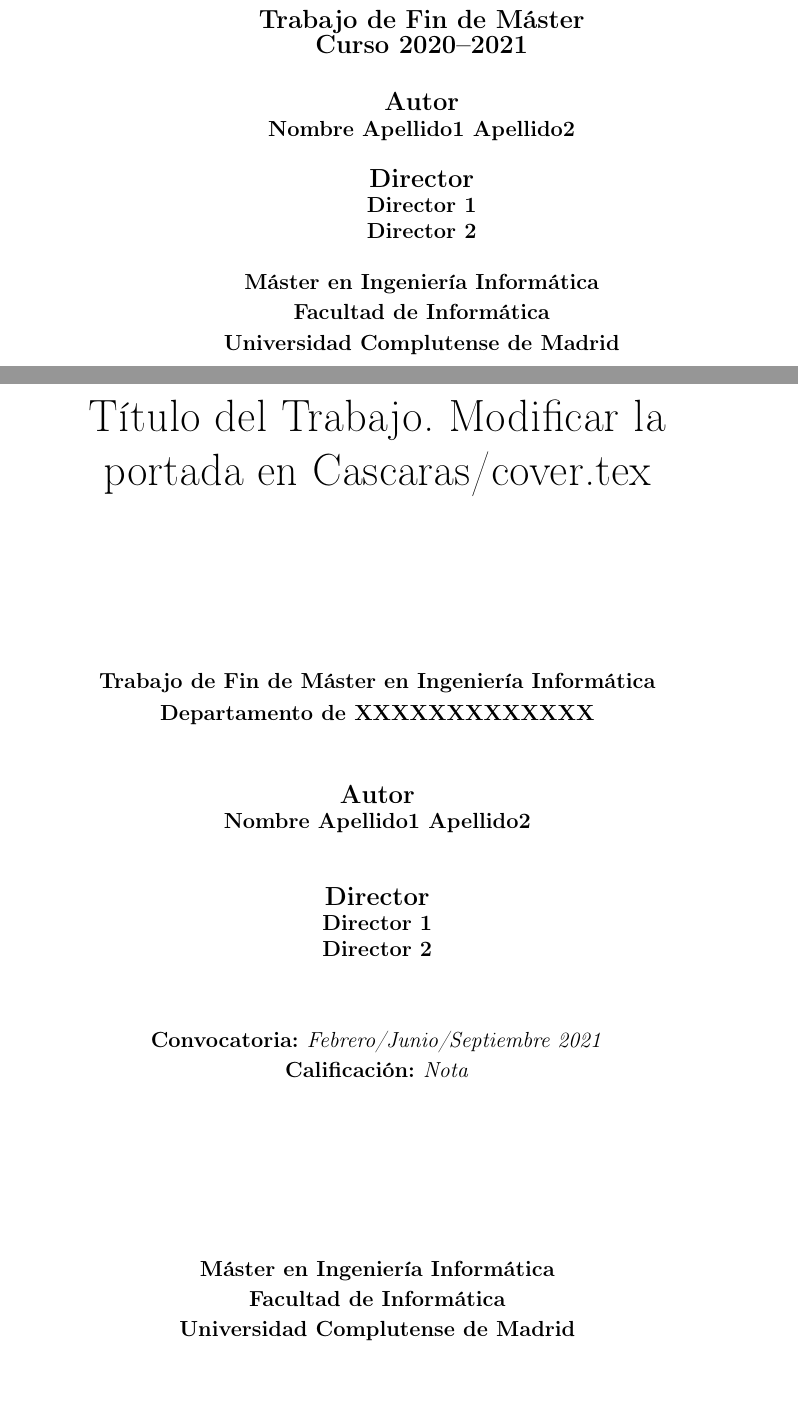
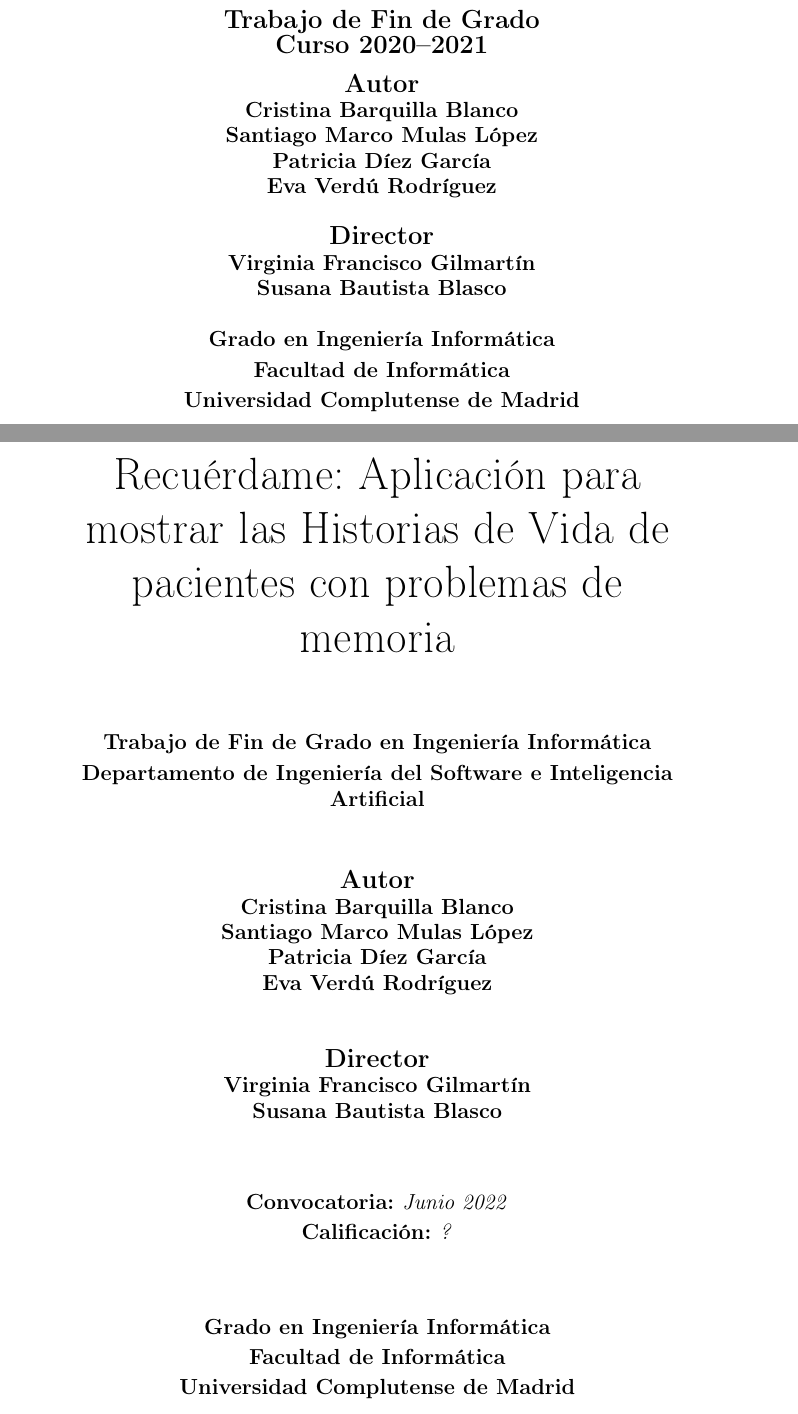
Before and after one commit to NILGroup/TFG-2122-Recuerdame, a LaTeX book (Memoria/TFMTeXiS-Latin1/TFMTeXiS/TFMTeXiS.tex, which reads Memoria/TFMTeXiS-Latin1/TFMTeXiS/Cascaras/cover.tex): two parts of pages 1 and 3 of 40, joined at a grey line, cut so that both start at the same text, the shorter picture padded with empty space. Compiled offline with pdfLaTeX; the source files are stored in an older character set and shown here as Unicode; a LaTeX package or settings file that is missing is left out.

Commit message:
Modificacion portada y autorizacion

```diff
--- a/Memoria/TFMTeXiS-Latin1/TFMTeXiS/Cascaras/cover.tex
+++ b/Memoria/TFMTeXiS-Latin1/TFMTeXiS/Cascaras/cover.tex
@@ -51,8 +51,7 @@
 % los retornos de carro cuando se utilizan fuentes grandes.
 %%%%%%%%%%%%%%%%%%%%%%%%%%%%%%%%%%%%%%%%%%%%%%%%%%%%%%%%%%%%%%%%%%%%%%
 \tituloPortada{%
-Título del Trabajo. Modificar la portada en Cascaras/cover.tex
-}
+Recuérdame: Aplicación para mostrar las Historias de Vida de pacientes con problemas de memoria}
 
 %%%%%%%%%%%%%%%%%%%%%%%%%%%%%%%%%%%%%%%%%%%%%%%%%%%%%%%%%%%%%%%%%%%%%%
 % Autor del documento:
@@ -60,7 +59,7 @@
 % Se utiliza en la portada y en el valor por defecto del
 % primer subtítulo de la segunda portada.
 %%%%%%%%%%%%%%%%%%%%%%%%%%%%%%%%%%%%%%%%%%%%%%%%%%%%%%%%%%%%%%%%%%%%%%
-\autorPortada{Nombre Apellido1 Apellido2}
+\autorPortada{Cristina Barquilla Blanco \\ Santiago Marco Mulas López \\ Patricia Díez García \\ Eva Verdú Rodríguez}
 
 %%%%%%%%%%%%%%%%%%%%%%%%%%%%%%%%%%%%%%%%%%%%%%%%%%%%%%%%%%%%%%%%%%%%%%
 % Fecha de publicación:
@@ -84,7 +83,7 @@
 % Para el texto justo debajo del escudo.
 % Si no se indica, se utiliza "TESIS DOCTORAL".
 %%%%%%%%%%%%%%%%%%%%%%%%%%%%%%%%%%%%%%%%%%%%%%%%%%%%%%%%%%%%%%%%%%%%%%
-\tipoDocumento{Trabajo de Fin de Máster}
+\tipoDocumento{Trabajo de Fin de Grado}
 
 %%%%%%%%%%%%%%%%%%%%%%%%%%%%%%%%%%%%%%%%%%%%%%%%%%%%%%%%%%%%%%%%%%%%%%
 % Institución/departamento asociado al documento.
@@ -93,7 +92,7 @@
 % Si no se indica aparecerá vacío.
 %%%%%%%%%%%%%%%%%%%%%%%%%%%%%%%%%%%%%%%%%%%%%%%%%%%%%%%%%%%%%%%%%%%%%%
 \institucion{%
-Máster en Ingeniería Informática\\[0.2em]
+Grado en Ingeniería Informática\\[0.2em]
 Facultad de Informática\\[0.2em]
 Universidad Complutense de Madrid
 }
@@ -105,7 +104,7 @@
 % se indica quién es el director del trabajo.
 % Si se fuerza un subtítulo distinto, no hace falta definirlo.
 %%%%%%%%%%%%%%%%%%%%%%%%%%%%%%%%%%%%%%%%%%%%%%%%%%%%%%%%%%%%%%%%%%%%%%
-\directorPortada{Director 1\\Director 2}
+\directorPortada{Virginia Francisco Gilmartín \\ Susana Bautista Blasco }
 
 %%%%%%%%%%%%%%%%%%%%%%%%%%%%%%%%%%%%%%%%%%%%%%%%%%%%%%%%%%%%%%%%%%%%%%
 % Texto del primer subtítulo de la segunda portada.
@@ -115,8 +114,8 @@
 % título de Doctor en Informática" seguido del \autorPortada.
 %%%%%%%%%%%%%%%%%%%%%%%%%%%%%%%%%%%%%%%%%%%%%%%%%%%%%%%%%%%%%%%%%%%%%%
 \textoPrimerSubtituloPortada{%
-\textbf{Trabajo de Fin de Máster en Ingeniería Informática}  \\ [0.3em]
-\textbf{Departamento de XXXXXXXXXXXXX} \\ [0.3em]
+\textbf{Trabajo de Fin de Grado en Ingeniería Informática}  \\ [0.3em]
+\textbf{Departamento de Ingeniería del Software e Inteligencia Artificial} \\ [0.3em]
 }
 
 %%%%%%%%%%%%%%%%%%%%%%%%%%%%%%%%%%%%%%%%%%%%%%%%%%%%%%%%%%%%%%%%%%%%%%
@@ -127,8 +126,8 @@
 % del \directorPortada.
 %%%%%%%%%%%%%%%%%%%%%%%%%%%%%%%%%%%%%%%%%%%%%%%%%%%%%%%%%%%%%%%%%%%%%%
 \textoSegundoSubtituloPortada{%
-\textbf{Convocatoria: }\textit{Febrero/Junio/Septiembre \the\year} \\ [0.2em]
-\textbf{Calificación: }\textit{Nota}
+\textbf{Convocatoria: }\textit{Junio 2022} \\ [0.2em]
+\textbf{Calificación: }\textit{?}
 }
 
 %%%%%%%%%%%%%%%%%%%%%%%%%%%%%%%%%%%%%%%%%%%%%%%%%%%%%%%%%%%%%%%%%%%%%%
```
Also changed, not shown: Memoria/TFMTeXiS-Latin1/TFMTeXiS/Cascaras/autorizacion.tex (+2 -2 lines), Memoria/TFMTeXiS-Latin1/TFMTeXiS/TFMTeXiS.pdf, 3 other files.
